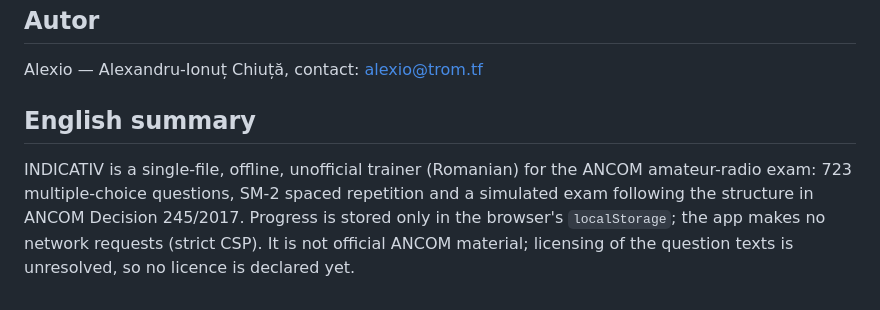
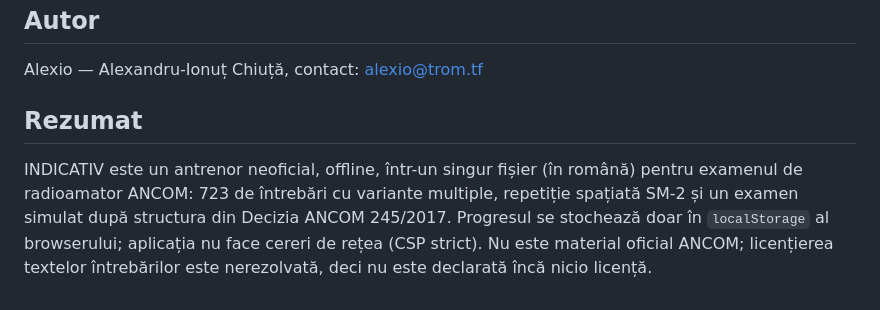
Before and after one commit to chiuta/INDICATIV, a Markdown page: README.ro.md, the part around the change. Drawn GitHub-style.

```diff
--- a/README.ro.md
+++ b/README.ro.md
@@ -95,6 +95,6 @@ Licența nu este încă declarată. Din cauza proveniunii întrebărilor (inclus
 
 Alexio — Alexandru-Ionuț Chiuță, contact: alexio@trom.tf
 
-## English summary
+## Rezumat
 
-INDICATIV is a single-file, offline, unofficial trainer (Romanian) for the ANCOM amateur-radio exam: 723 multiple-choice questions, SM-2 spaced repetition and a simulated exam following the structure in ANCOM Decision 245/2017. Progress is stored only in the browser's `localStorage`; the app makes no network requests (strict CSP). It is not official ANCOM material; licensing of the question texts is unresolved, so no licence is declared yet.
+INDICATIV este un antrenor neoficial, offline, într-un singur fișier (în română) pentru examenul de radioamator ANCOM: 723 de întrebări cu variante multiple, repetiție spațiată SM-2 și un examen simulat după structura din Decizia ANCOM 245/2017. Progresul se stochează doar în `localStorage` al browserului; aplicația nu face cereri de rețea (CSP strict). Nu este material oficial ANCOM; licențierea textelor întrebărilor este nerezolvată, deci nu este declarată încă nicio licență.
```
